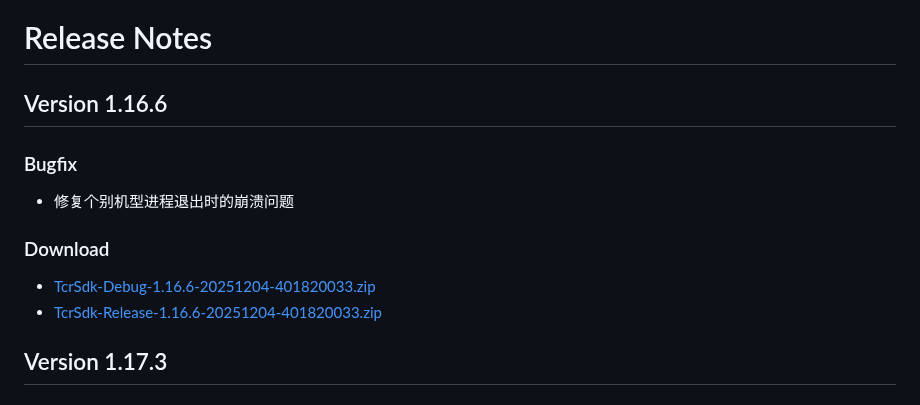
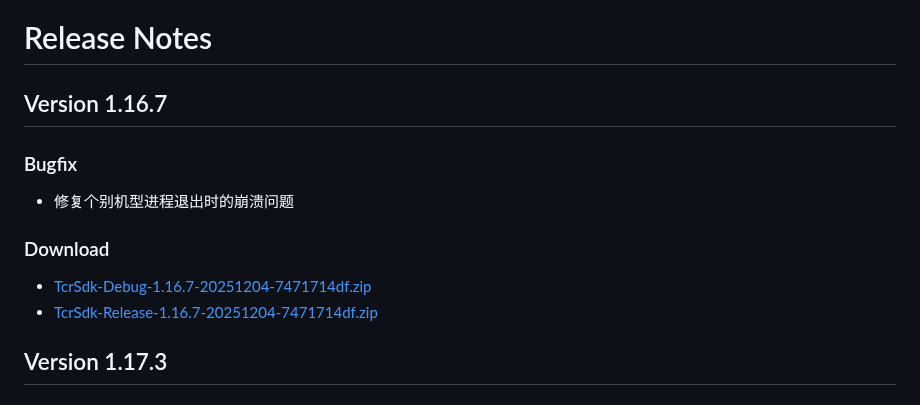
Before and after one commit to tencentyun/cloudgame-windows-sdk, a Markdown page: Docs/Release_Note.md, the part around the change. Rendered like a GitHub page.

Commit message:
更新版本 1.16.7

```diff
--- a/Docs/Release_Note.md
+++ b/Docs/Release_Note.md
@@ -1,11 +1,11 @@
 # Release Notes
 
-## Version 1.16.6
+## Version 1.16.7
 ### Bugfix
 - 修复个别机型进程退出时的崩溃问题
 ### Download
-- [TcrSdk-Debug-1.16.6-20251204-401820033.zip](https://tcrsdk.tencent-cloud.com/CloudDeviceWinSDK/sdk/TcrSdk-Debug-1.16.6-20251204-401820033.zip)
-- [TcrSdk-Release-1.16.6-20251204-401820033.zip](https://tcrsdk.tencent-cloud.com/CloudDeviceWinSDK/sdk/TcrSdk-Release-1.16.6-20251204-401820033.zip)
+- [TcrSdk-Debug-1.16.7-20251204-7471714df.zip](https://tcrsdk.tencent-cloud.com/CloudDeviceWinSDK/sdk/TcrSdk-Debug-1.16.7-20251204-7471714df.zip)
+- [TcrSdk-Release-1.16.7-20251204-7471714df.zip](https://tcrsdk.tencent-cloud.com/CloudDeviceWinSDK/sdk/TcrSdk-Release-1.16.7-20251204-7471714df.zip)
 
 ## Version 1.17.3
 ### Bugfix
```
